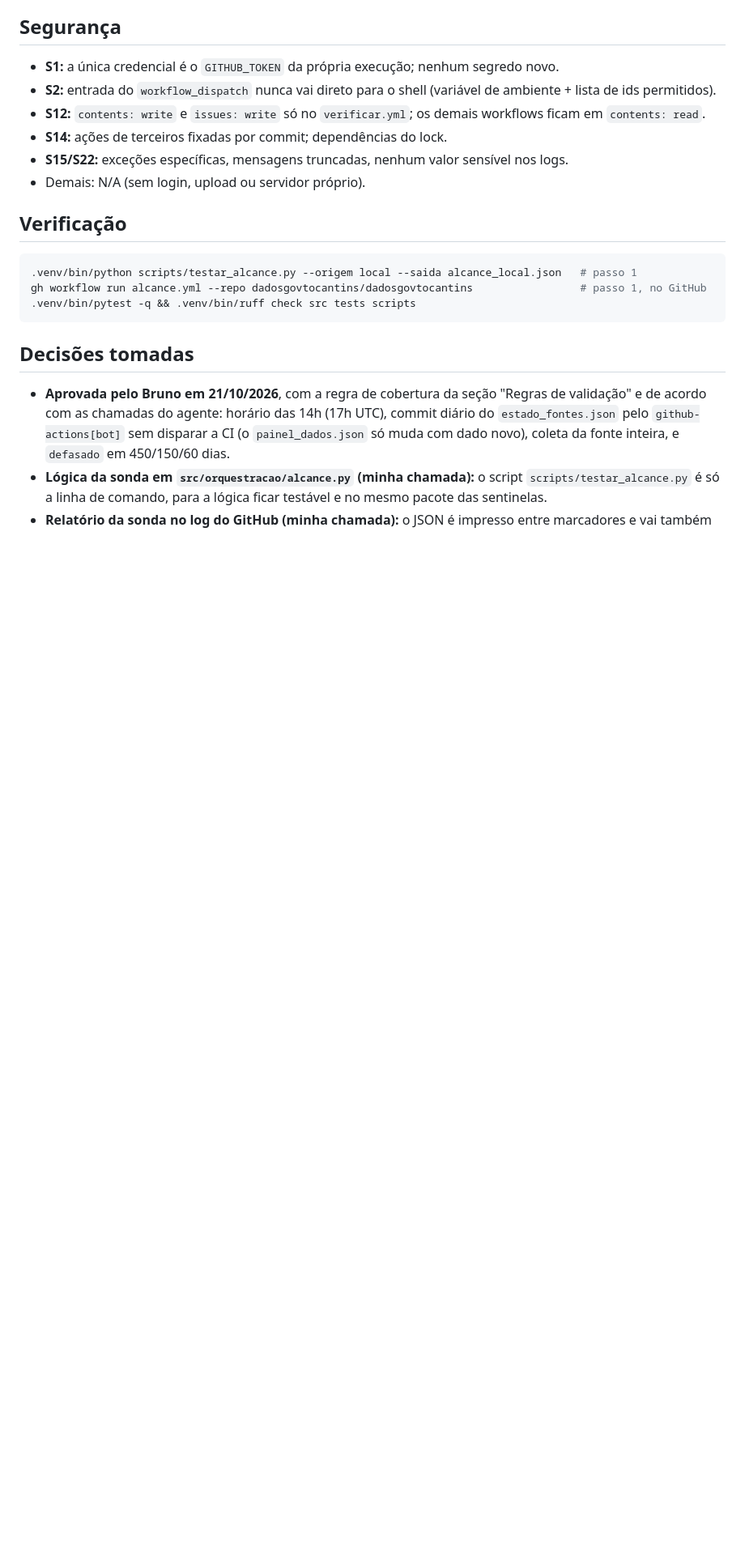
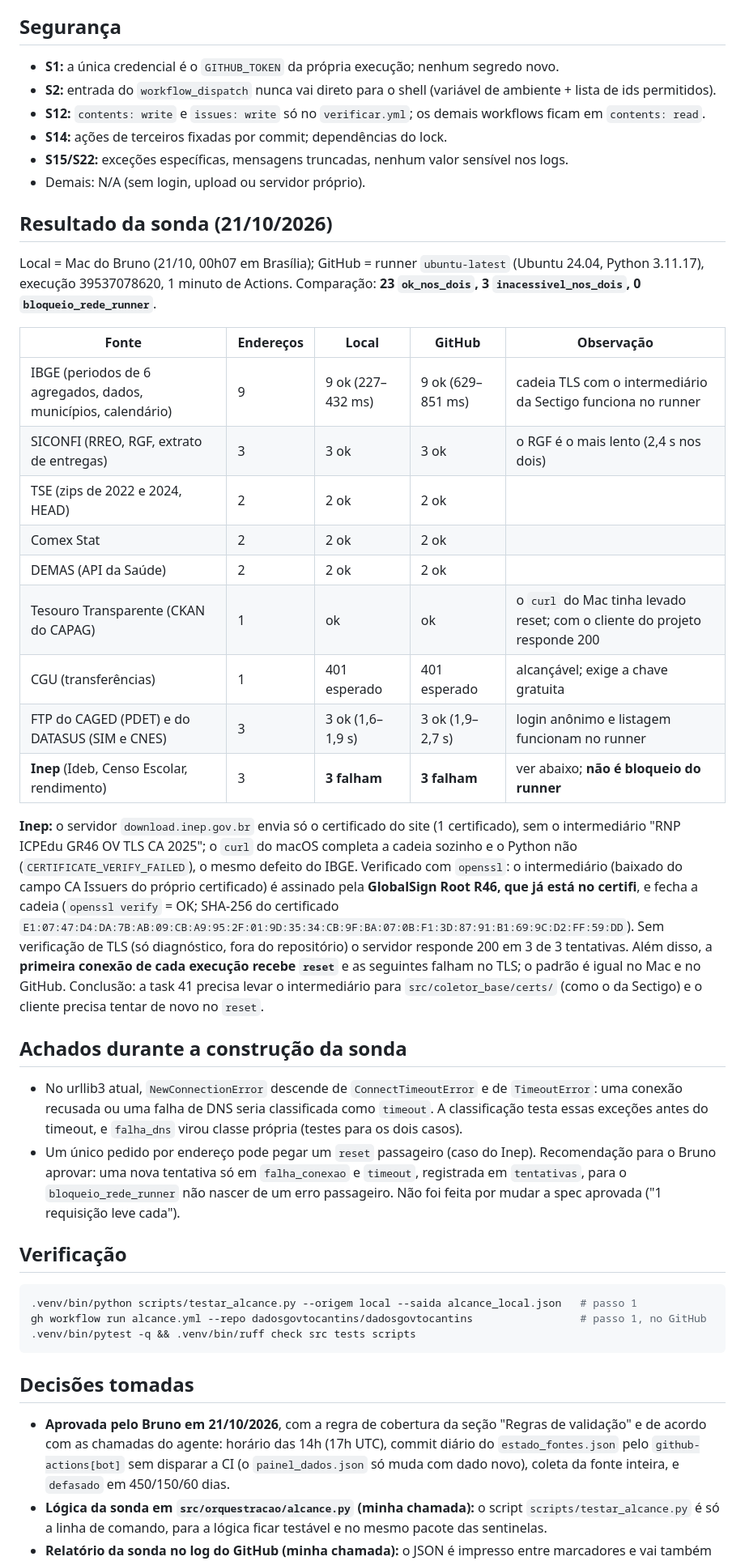
Before and after one commit to dadosgovtocantins/dadosgovtocantins, a Markdown page: .planning/35_task_orquestrador_diario.md, the part around one of its changes. Shown at 81% size. Rendered like a GitHub page; blank space fills up the shorter version.

Commit message:
35: registra o resultado da sonda de alcance (local x GitHub) e os achados do Inep

````diff
--- a/.planning/35_task_orquestrador_diario.md
+++ b/.planning/35_task_orquestrador_diario.md
@@ -87,6 +89,27 @@ Coleta quando: não há estado da fonte (1ª execução), a `marca` mudou, passo
 - **S15/S22:** exceções específicas, mensagens truncadas, nenhum valor sensível nos logs.
 - Demais: N/A (sem login, upload ou servidor próprio).
 
+## Resultado da sonda (21/10/2026)
+Local = Mac do Bruno (21/10, 00h07 em Brasília); GitHub = runner `ubuntu-latest` (Ubuntu 24.04, Python 3.11.17), execução 39537078620, 1 minuto de Actions. Comparação: **23 `ok_nos_dois`, 3 `inacessivel_nos_dois`, 0 `bloqueio_rede_runner`**.
+
+| Fonte | Endereços | Local | GitHub | Observação |
+|---|---|---|---|---|
+| IBGE (periodos de 6 agregados, dados, municípios, calendário) | 9 | 9 ok (227–432 ms) | 9 ok (629–851 ms) | cadeia TLS com o intermediário da Sectigo funciona no runner |
+| SICONFI (RREO, RGF, extrato de entregas) | 3 | 3 ok | 3 ok | o RGF é o mais lento (2,4 s nos dois) |
+| TSE (zips de 2022 e 2024, HEAD) | 2 | 2 ok | 2 ok | |
+| Comex Stat | 2 | 2 ok | 2 ok | |
+| DEMAS (API da Saúde) | 2 | 2 ok | 2 ok | |
+| Tesouro Transparente (CKAN do CAPAG) | 1 | ok | ok | o `curl` do Mac tinha levado reset; com o cliente do projeto responde 200 |
+| CGU (transferências) | 1 | 401 esperado | 401 esperado | alcançável; exige a chave gratuita |
+| FTP do CAGED (PDET) e do DATASUS (SIM e CNES) | 3 | 3 ok (1,6–1,9 s) | 3 ok (1,9–2,7 s) | login anônimo e listagem funcionam no runner |
+| **Inep** (Ideb, Censo Escolar, rendimento) | 3 | **3 falham** | **3 falham** | ver abaixo; **não é bloqueio do runner** |
+
+**Inep:** o servidor `download.inep.gov.br` envia só o certificado do site (1 certificado), sem o intermediário "RNP ICPEdu GR46 OV TLS CA 2025"; o `curl` do macOS completa a cadeia sozinho e o Python não (`CERTIFICATE_VERIFY_FAILED`), o mesmo defeito do IBGE. Verificado com `openssl`: o intermediário (baixado do campo CA Issuers do próprio certificado) é assinado pela **GlobalSign Root R46, que já está no certifi**, e fecha a cadeia (`openssl verify` = OK; SHA-256 do certificado `E1:07:47:D4:DA:7B:AB:09:CB:A9:95:2F:01:9D:35:34:CB:9F:BA:07:0B:F1:3D:87:91:B1:69:9C:D2:FF:59:DD`). Sem verificação de TLS (só diagnóstico, fora do repositório) o servidor responde 200 em 3 de 3 tentativas. Além disso, a **primeira conexão de cada execução recebe `reset`** e as seguintes falham no TLS; o padrão é igual no Mac e no GitHub. Conclusão: a task 41 precisa levar o intermediário para `src/coletor_base/certs/` (como o da Sectigo) e o cliente precisa tentar de novo no `reset`.
+
+## Achados durante a construção da sonda
+- No urllib3 atual, `NewConnectionError` descende de `ConnectTimeoutError` e de `TimeoutError`: uma conexão recusada ou uma falha de DNS seria classificada como `timeout`. A classificação testa essas exceções antes do timeout, e `falha_dns` virou classe própria (testes para os dois casos).
+- Um único pedido por endereço pode pegar um `reset` passageiro (caso do Inep). Recomendação para o Bruno aprovar: uma nova tentativa só em `falha_conexao` e `timeout`, registrada em `tentativas`, para o `bloqueio_rede_runner` não nascer de um erro passageiro. Não foi feita por mudar a spec aprovada ("1 requisição leve cada").
+
 ## Verificação
 ```bash
 .venv/bin/python scripts/testar_alcance.py --origem local --saida alcance_local.json   # passo 1
````
Also changed, not shown: other parts of .planning/35_task_orquestrador_diario.md (+6 -4 lines).
